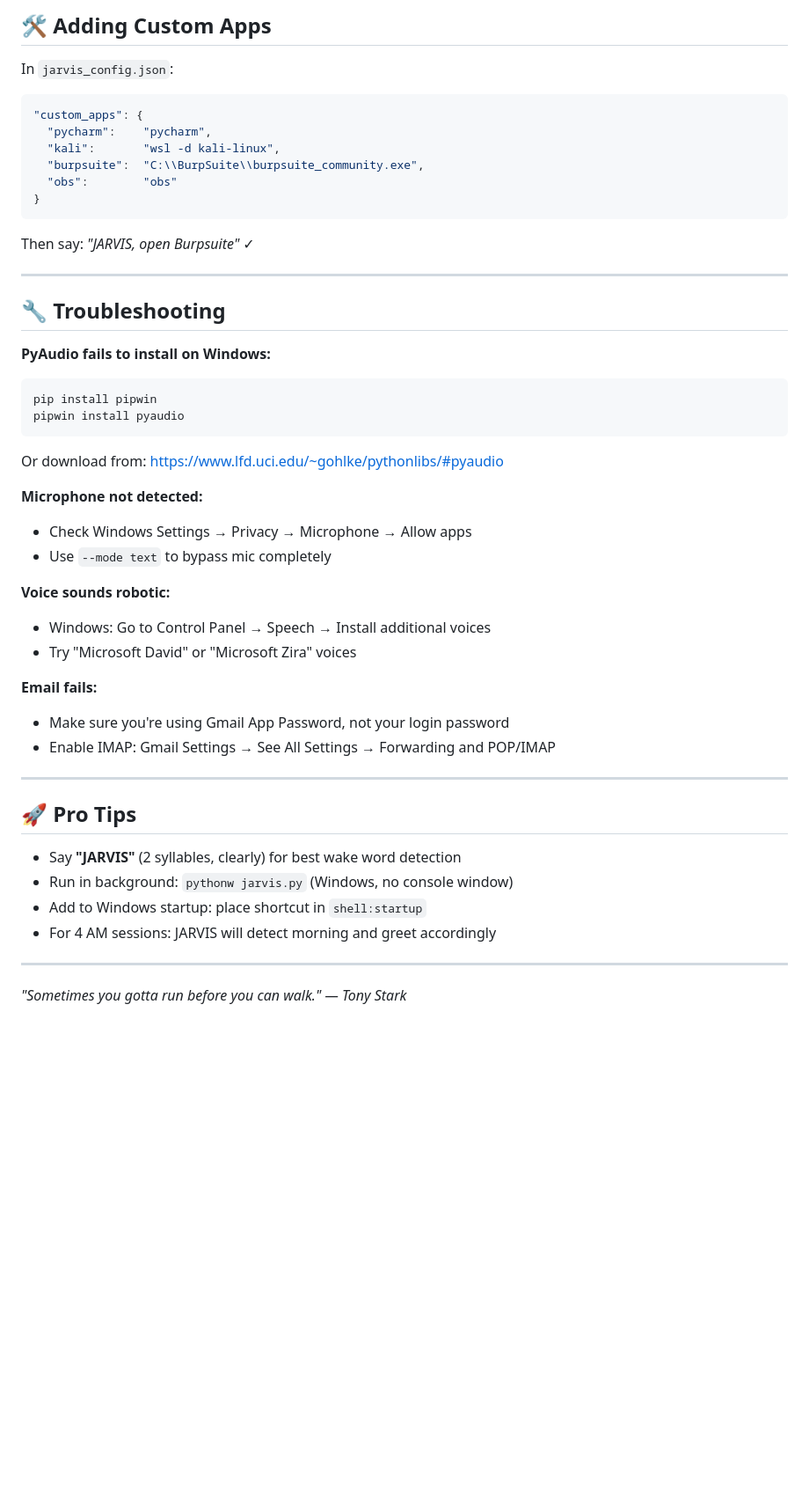
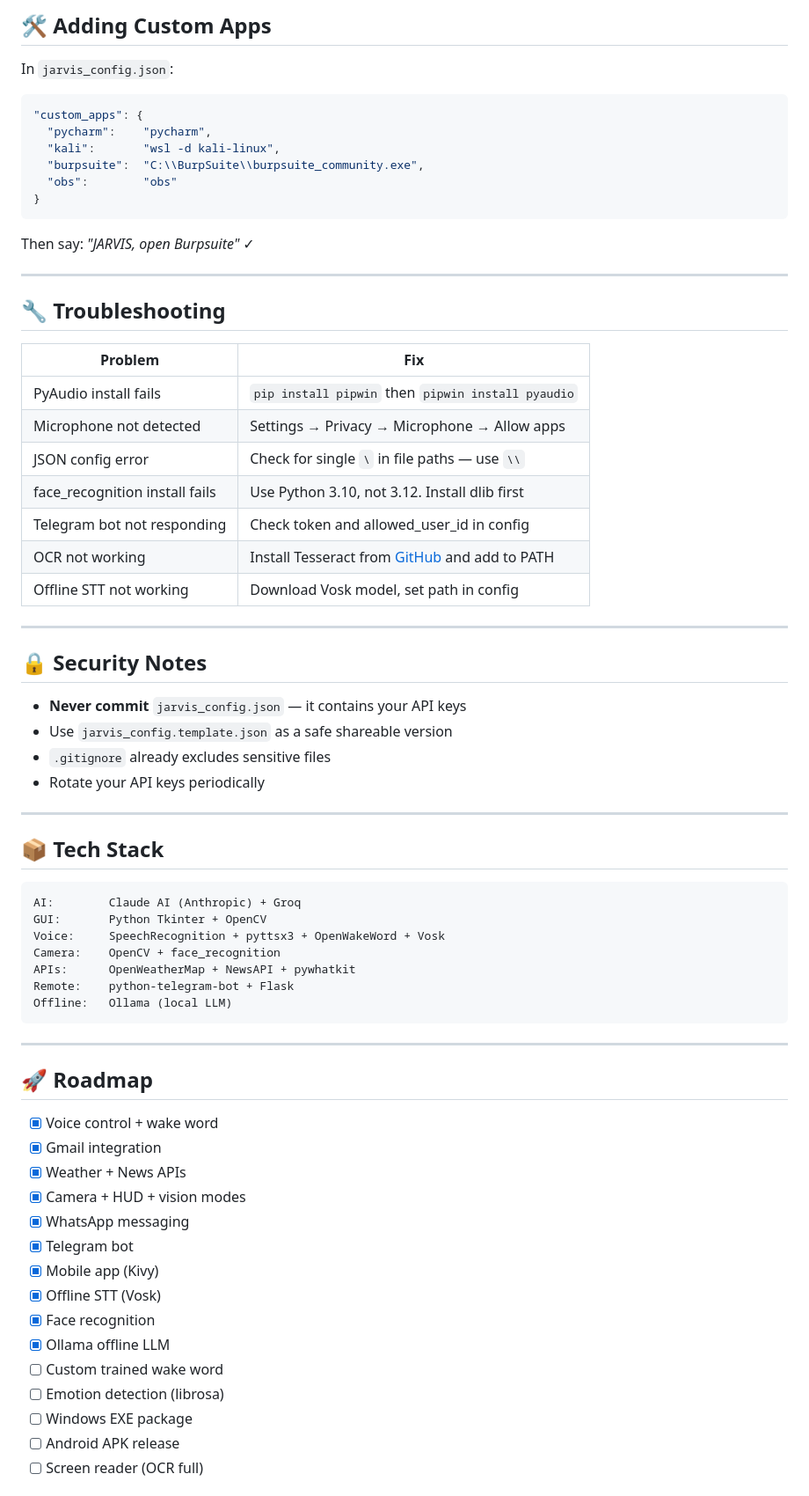
Before and after one commit to Prashant-Ai-Dev-spec/J.A.R.V.I.S, a Markdown page: README.md, the part around one of its changes. Shown at 88% size. Rendered like a GitHub page; blank space fills up the shorter version.

````diff
--- a/README.md
+++ b/README.md
@@ -152,6 +224,7 @@ jarvis/
 ## 🛠️ Adding Custom Apps
 
 In `jarvis_config.json`:
+
 ```json
 "custom_apps": {
   "pycharm":    "pycharm",
@@ -160,40 +233,63 @@ In `jarvis_config.json`:
   "obs":        "obs"
 }
 ```
+
 Then say: *"JARVIS, open Burpsuite"* ✓
 
 ---
 
 ## 🔧 Troubleshooting
 
-**PyAudio fails to install on Windows:**
-```bash
-pip install pipwin
-pipwin install pyaudio
-```
-Or download from: https://www.lfd.uci.edu/~gohlke/pythonlibs/#pyaudio
-
-**Microphone not detected:**
-- Check Windows Settings → Privacy → Microphone → Allow apps
-- Use `--mode text` to bypass mic completely
-
-**Voice sounds robotic:**
-- Windows: Go to Control Panel → Speech → Install additional voices
-- Try "Microsoft David" or "Microsoft Zira" voices
-
-**Email fails:**
-- Make sure you're using Gmail App Password, not your login password
-- Enable IMAP: Gmail Settings → See All Settings → Forwarding and POP/IMAP
+| Problem | Fix |
+|---|---|
+| PyAudio install fails | `pip install pipwin` then `pipwin install pyaudio` |
+| Microphone not detected | Settings → Privacy → Microphone → Allow apps |
+| JSON config error | Check for single `\` in file paths — use `\\` |
+| face_recognition install fails | Use Python 3.10, not 3.12. Install dlib first |
+| Telegram bot not responding | Check token and allowed_user_id in config |
+| OCR not working | Install Tesseract from [GitHub](https://github.com/UB-Mannheim/tesseract/wiki) and add to PATH |
+| Offline STT not working | Download Vosk model, set path in config |
 
 ---
 
-## 🚀 Pro Tips
+## 🔒 Security Notes
 
-- Say **"JARVIS"** (2 syllables, clearly) for best wake word detection
-- Run in background: `pythonw jarvis.py` (Windows, no console window)
-- Add to Windows startup: place shortcut in `shell:startup`
-- For 4 AM sessions: JARVIS will detect morning and greet accordingly
+- **Never commit** `jarvis_config.json` — it contains your API keys
+- Use `jarvis_config.template.json` as a safe shareable version
+- `.gitignore` already excludes sensitive files
+- Rotate your API keys periodically
 
 ---
 
-*"Sometimes you gotta run before you can walk." — Tony Stark*
+## 📦 Tech Stack
+
+```
+AI:        Claude AI (Anthropic) + Groq
+GUI:       Python Tkinter + OpenCV
+Voice:     SpeechRecognition + pyttsx3 + OpenWakeWord + Vosk
+Camera:    OpenCV + face_recognition
+APIs:      OpenWeatherMap + NewsAPI + pywhatkit
+Remote:    python-telegram-bot + Flask
+Offline:   Ollama (local LLM)
+```
+
+---
+
+## 🚀 Roadmap
+
+- [x] Voice control + wake word
+- [x] Gmail integration
+- [x] Weather + News APIs
+- [x] Camera + HUD + vision modes
+- [x] WhatsApp messaging
+- [x] Telegram bot
+- [x] Mobile app (Kivy)
+- [x] Offline STT (Vosk)
+- [x] Face recognition
+- [x] Ollama offline LLM
+- [ ] Custom trained wake word
+- [ ] Emotion detection (librosa)
+- [ ] Windows EXE package
+- [ ] Android APK release
+- [ ] Screen reader (OCR full)
+
````
Also changed, not shown: other parts of README.md (+169 -85 lines).
